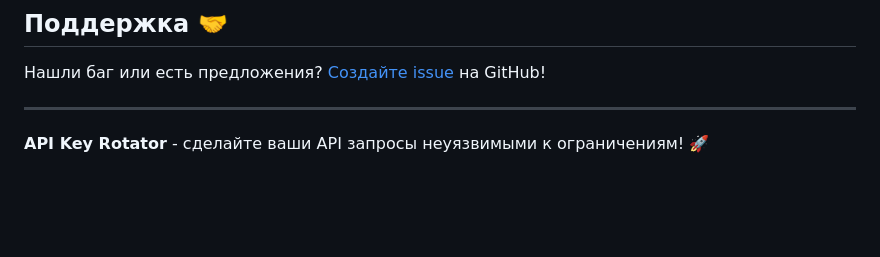
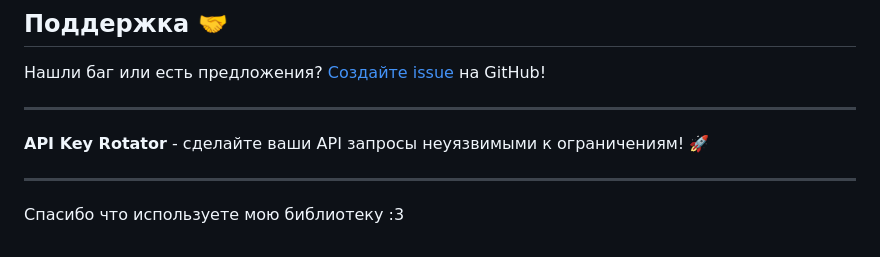
Before and after one commit to PrimeevolutionZ/apikeyrotator, a Markdown page: README.md, the part around the change. GitHub-like rendering; blank space fills up the shorter version.

Commit message:
V-0.0.2 apikeyrotator

```diff
--- a/README.md
+++ b/README.md
@@ -288,3 +288,6 @@ MIT License - смотрите файл [LICENSE](LICENSE) для деталей
 ---
 
 **API Key Rotator** - сделайте ваши API запросы неуязвимыми к ограничениям! 🚀
+
+---
+Спасибо что используете мою библиотеку :3
```
